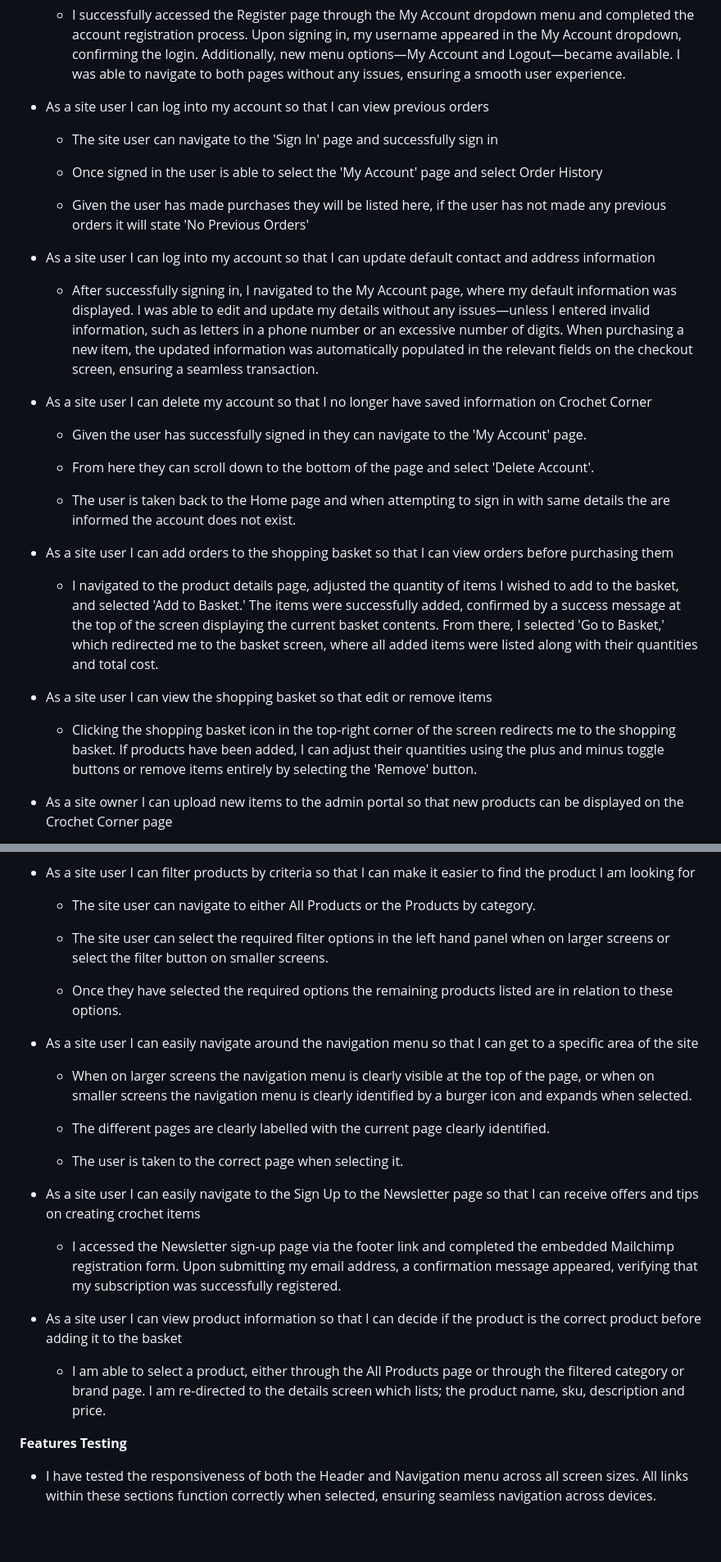
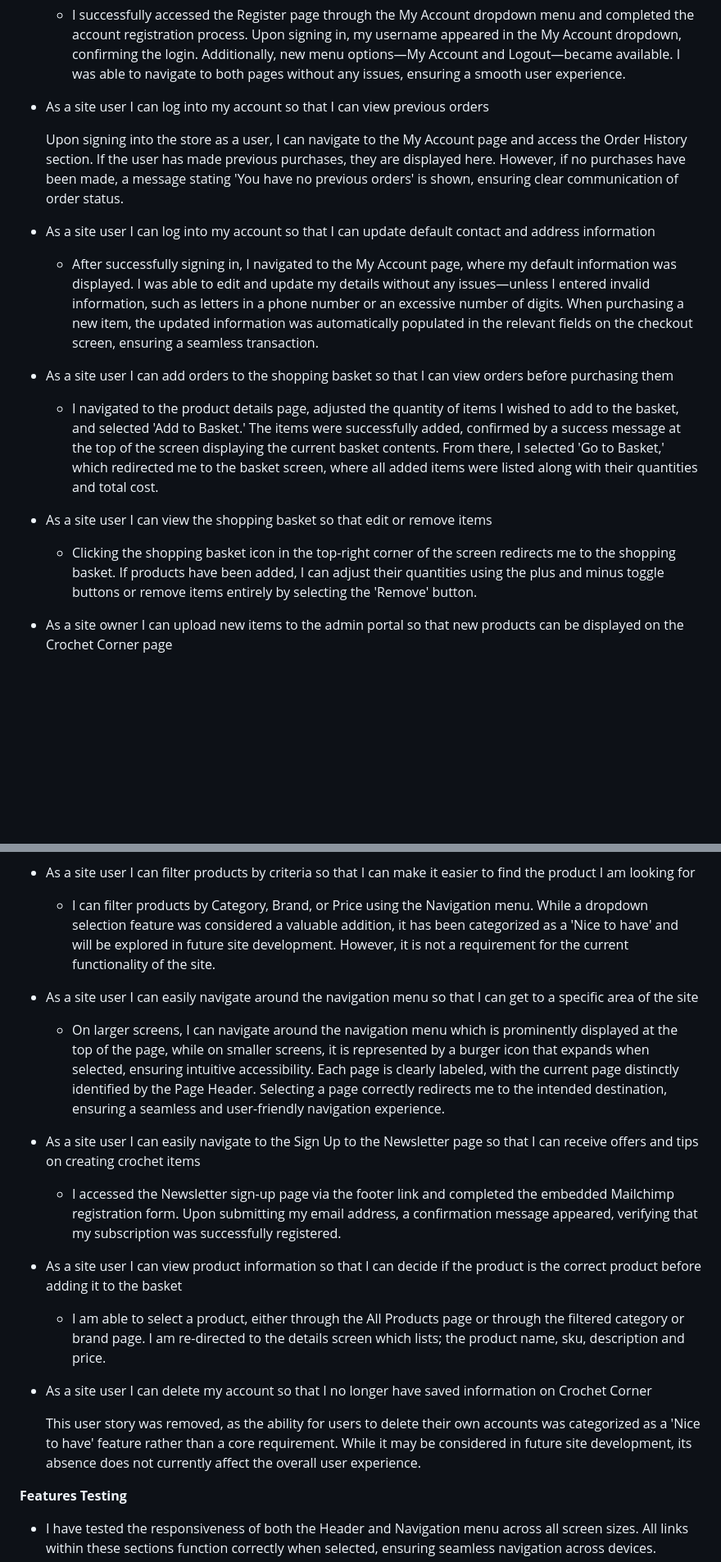
Before and after one commit to cgalpin92/pp5_crochet_corner, a Markdown page: TESTING.md, 2 parts joined by grey strips. Shown: that part at 82% size. Rendered like a GitHub page; blank space fills up the shorter version.

Commit message:
docs: complete user stories testing in TESTING.md

```diff
--- a/TESTING.md
+++ b/TESTING.md
@@ -31,26 +30,13 @@ __User Stories Testing__
 
     - I successfully accessed the Register page through the My Account dropdown menu and completed the account registration process. Upon signing in, my username appeared in the My Account dropdown, confirming the login. Additionally, new menu options—My Account and Logout—became available. I was able to navigate to both pages without any issues, ensuring a smooth user experience.
 
-
 - As a site user I can log into my account so that I can view previous orders
 
-    - The site user can navigate to the 'Sign In' page and successfully sign in
-
-    - Once signed in the user is able to select the 'My Account' page and select Order History
-
-    - Given the user has made purchases they will be listed here, if the user has not made any previous orders it will state 'No Previous Orders'
+    Upon signing into the store as a user, I can navigate to the My Account page and access the Order History section. If the user has made previous purchases, they are displayed here. However, if no purchases have been made, a message stating 'You have no previous orders' is shown, ensuring clear communication of order status.
 
 - As a site user I can log into my account so that I can update default contact and address information
 
     - After successfully signing in, I navigated to the My Account page, where my default information was displayed. I was able to edit and update my details without any issues—unless I entered invalid information, such as letters in a phone number or an excessive number of digits. When purchasing a new item, the updated information was automatically populated in the relevant fields on the checkout screen, ensuring a seamless transaction.
-
-- As a site user I can delete my account so that I no longer have saved information on Crochet Corner
-
-    - Given the user has successfully signed in they can navigate to the 'My Account' page.
-
-    - From here they can scroll down to the bottom of the page and select 'Delete Account'.
-
-    - The user is taken back to the Home page and when attempting to sign in with same details the are informed the account does not exist.
 
 - As a site user I can add orders to the shopping basket so that I can view orders before purchasing them
 
@@ -59,7 +45,6 @@ __User Stories Testing__
 - As a site user I can view the shopping basket so that edit or remove items
 
     - Clicking the shopping basket icon in the top-right corner of the screen redirects me to the shopping basket. If products have been added, I can adjust their quantities using the plus and minus toggle buttons or remove items entirely by selecting the 'Remove' button.
-
 
 - As a site owner I can upload new items to the admin portal so that new products can be displayed on the Crochet Corner page
 
@@ -75,20 +60,11 @@ __User Stories Testing__
 
 - As a site user I can filter products by criteria so that I can make it easier to find the product I am looking for
 
-
-    - The site user can navigate to either All Products or the Products by category.
-
-    - The site user can select the required filter options in the left hand panel when on larger screens or select the filter button on smaller screens.
-
-    - Once they have selected the required options the remaining products listed are in relation to these options.
+    - I can filter products by Category, Brand, or Price using the Navigation menu. While a dropdown selection feature was considered a valuable addition, it has been categorized as a 'Nice to have' and will be explored in future site development. However, it is not a requirement for the current functionality of the site.
 
 - As a site user I can easily navigate around the navigation menu so that I can get to a specific area of the site
 
-    - When on larger screens the navigation menu is clearly visible at the top of the page, or when on smaller screens the navigation menu is clearly identified by a burger icon and expands when selected.
-
-    - The different pages are clearly labelled with the current page clearly identified.
-
-    - The user is taken to the correct page when selecting it.
+    - On larger screens, I can navigate around the navigation menu which is prominently displayed at the top of the page, while on smaller screens, it is represented by a burger icon that expands when selected, ensuring intuitive accessibility. Each page is clearly labeled, with the current page distinctly identified by the Page Header. Selecting a page correctly redirects me to the intended destination, ensuring a seamless and user-friendly navigation experience.
 
 - As a site user I can easily navigate to the Sign Up to the Newsletter page so that I can receive offers and tips on creating crochet items
 
@@ -98,6 +74,9 @@ __User Stories Testing__
 
     - I am able to select a product, either through the All Products page or through the filtered category or brand page. I am re-directed to the details screen which lists; the product name, sku, description and price.
 
+- As a site user I can delete my account so that I no longer have saved information on Crochet Corner
+
+    This user story was removed, as the ability for users to delete their own accounts was categorized as a 'Nice to have' feature rather than a core requirement. While it may be considered in future site development, its absence does not currently affect the overall user experience.
 
 __Features Testing__
 
```
Also changed, not shown: other parts of TESTING.md (+0 -1 lines).
